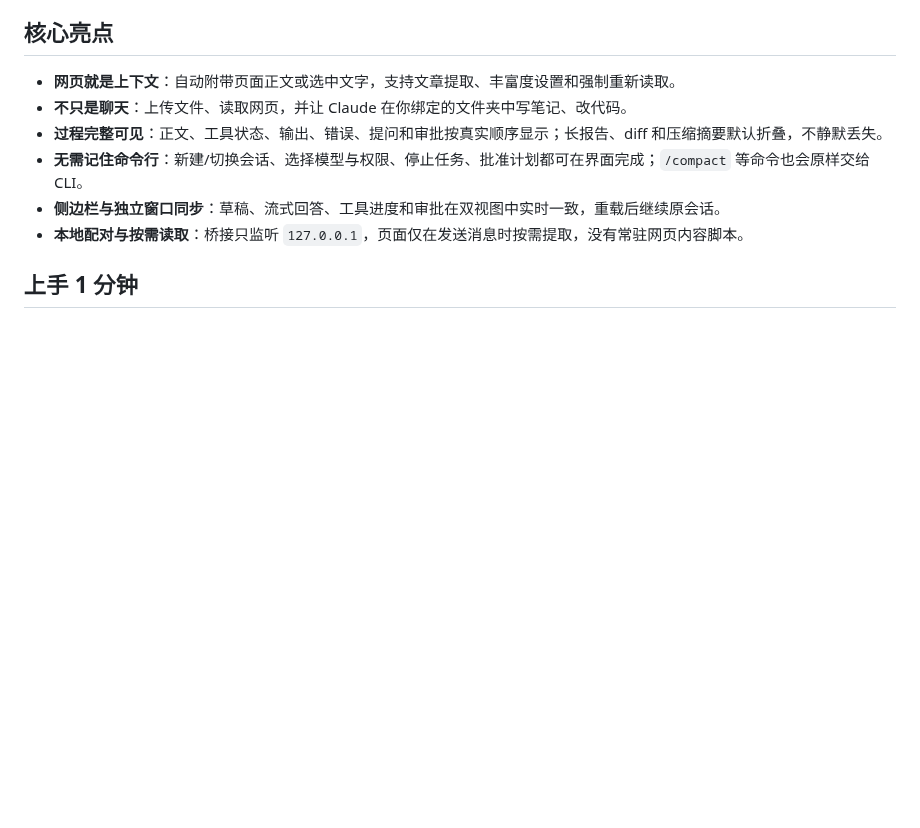
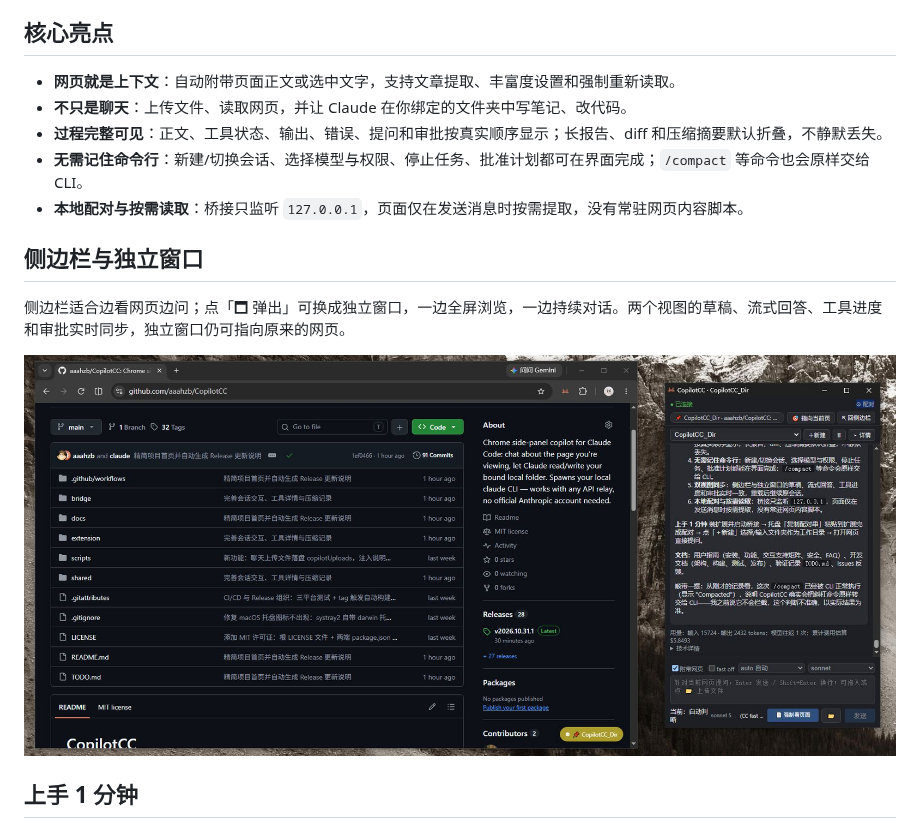
Before and after one commit to aaahzb/CopilotCC, a Markdown page: README.md, the part around one of its changes. Rendered like a GitHub page; pictures changed too: docs/img/popup.jpg (added); blank space fills up the shorter version.

```diff
--- a/README.md
+++ b/README.md
@@ -27,8 +27,13 @@ CopilotCC 是免费开源的 Chrome 扩展 + 本地桥接工具。它使用你
 - **不只是聊天**：上传文件、读取网页，并让 Claude 在你绑定的文件夹中写笔记、改代码。
 - **过程完整可见**：正文、工具状态、输出、错误、提问和审批按真实顺序显示；长报告、diff 和压缩摘要默认折叠，不静默丢失。
 - **无需记住命令行**：新建/切换会话、选择模型与权限、停止任务、批准计划都可在界面完成；`/compact` 等命令也会原样交给 CLI。
-- **侧边栏与独立窗口同步**：草稿、流式回答、工具进度和审批在双视图中实时一致，重载后继续原会话。
 - **本地配对与按需读取**：桥接只监听 `127.0.0.1`，页面仅在发送消息时按需提取，没有常驻网页内容脚本。
+
+## 侧边栏与独立窗口
+
+侧边栏适合边看网页边问；点「🗖 弹出」可换成独立窗口，一边全屏浏览，一边持续对话。两个视图的草稿、流式回答、工具进度和审批实时同步，独立窗口仍可指向原来的网页。
+
+![CopilotCC 独立窗口与侧边栏共享会话，并可指向当前网页](docs/img/popup.jpg)
 
 ## 上手 1 分钟
 
```
Also changed, not shown: other parts of README.md (+1 -1 lines), TODO.md (+1 -1 lines), docs/img/main.png.
